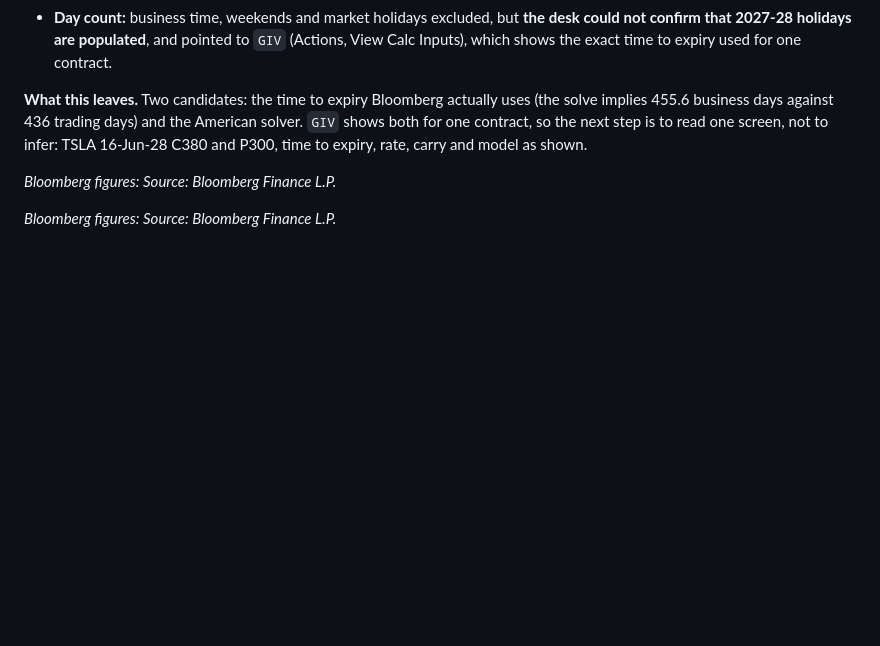
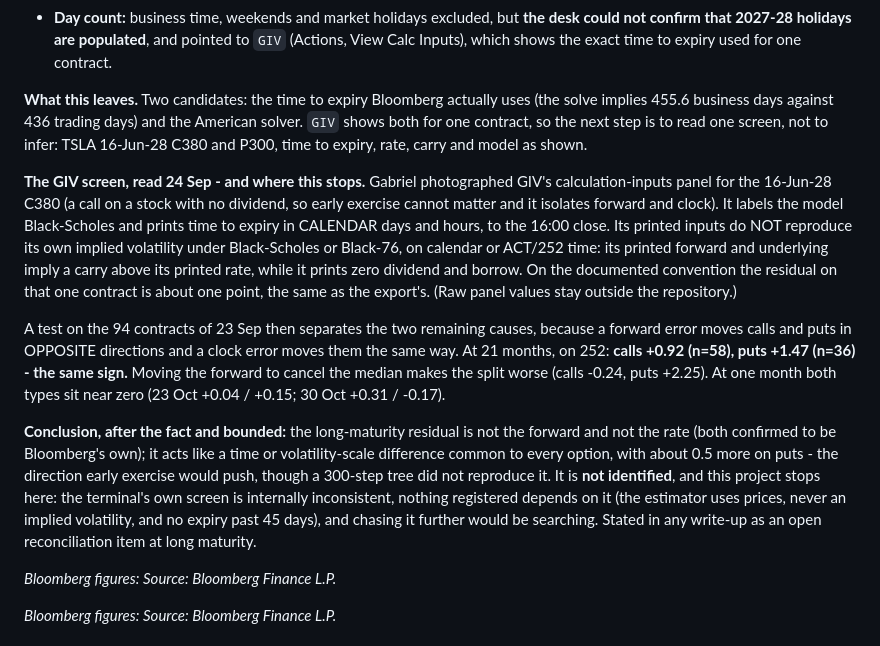
Before and after one commit to gabrielmitton-cloud/volrec, a Markdown page: hypotheses/2026-09-12-h3-free-data-model-free.md, the part around the change. Drawn GitHub-style; blank space fills up the shorter version.

```diff
--- a/hypotheses/2026-09-12-h3-free-data-model-free.md
+++ b/hypotheses/2026-09-12-h3-free-data-model-free.md
@@ -870,6 +870,31 @@ solve implies 455.6 business days against 436 trading days) and the American sol
 `GIV` shows both for one contract, so the next step is to read one screen, not to infer:
 TSLA 16-Jun-28 C380 and P300, time to expiry, rate, carry and model as shown.
 
+**The GIV screen, read 24 Sep - and where this stops.** Gabriel photographed GIV's
+calculation-inputs panel for the 16-Jun-28 C380 (a call on a stock with no dividend,
+so early exercise cannot matter and it isolates forward and clock). It labels the model
+Black-Scholes and prints time to expiry in CALENDAR days and hours, to the 16:00 close.
+Its printed inputs do NOT reproduce its own implied volatility under Black-Scholes or
+Black-76, on calendar or ACT/252 time: its printed forward and underlying imply a carry
+above its printed rate, while it prints zero dividend and borrow. On the documented
+convention the residual on that one contract is about one point, the same as the
+export's. (Raw panel values stay outside the repository.)
+
+A test on the 94 contracts of 23 Sep then separates the two remaining causes, because a
+forward error moves calls and puts in OPPOSITE directions and a clock error moves them
+the same way. At 21 months, on 252: **calls +0.92 (n=58), puts +1.47 (n=36) - the same
+sign.** Moving the forward to cancel the median makes the split worse (calls -0.24, puts
++2.25). At one month both types sit near zero (23 Oct +0.04 / +0.15; 30 Oct +0.31 / -0.17).
+
+**Conclusion, after the fact and bounded:** the long-maturity residual is not the
+forward and not the rate (both confirmed to be Bloomberg's own); it acts like a time or
+volatility-scale difference common to every option, with about 0.5 more on puts - the
+direction early exercise would push, though a 300-step tree did not reproduce it. It is
+**not identified**, and this project stops here: the terminal's own screen is
+internally inconsistent, nothing registered depends on it (the estimator uses prices,
+never an implied volatility, and no expiry past 45 days), and chasing it further would be
+searching. Stated in any write-up as an open reconciliation item at long maturity.
+
 *Bloomberg figures: Source: Bloomberg Finance L.P.*
 
 *Bloomberg figures: Source: Bloomberg Finance L.P.*
```
Also changed, not shown: BLOOMBERG-MONDAY.md (+7 -0 lines), HANDOFF.md (+7 -4 lines).
